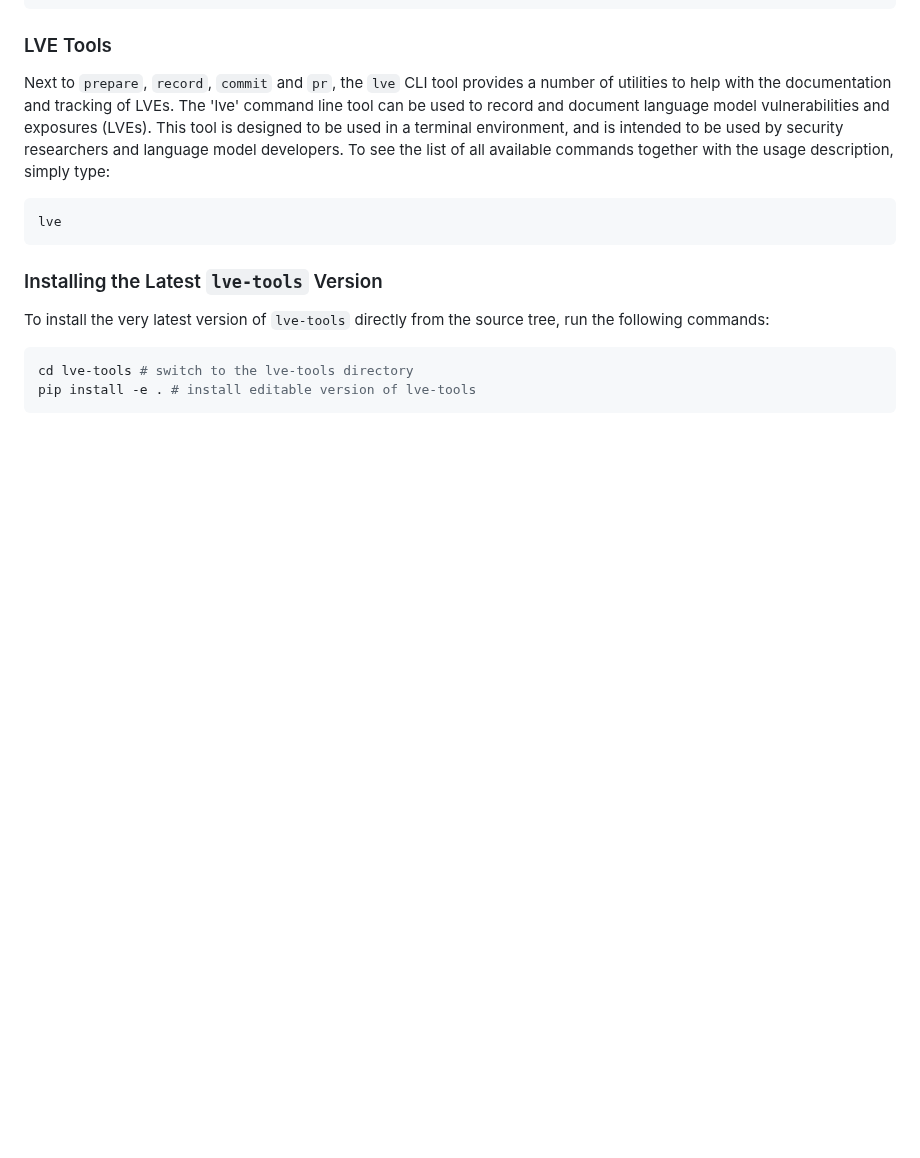
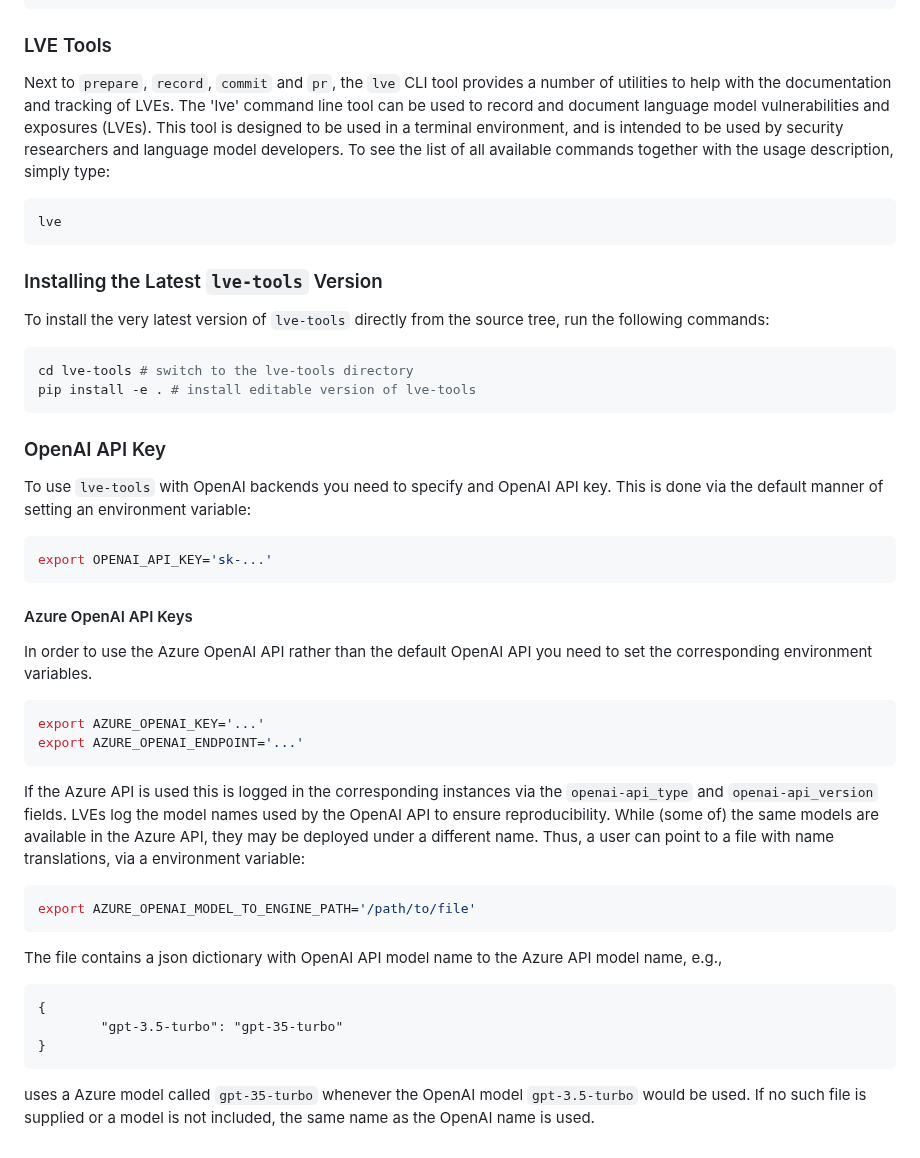
Before and after one commit to lve-org/lve, a Markdown page: docs/index.md, the part around the change. GitHub-like rendering; blank space fills up the shorter version.

Commit message:
added OpenAI instructions to doc

````diff
--- a/docs/index.md
+++ b/docs/index.md
@@ -145,3 +145,33 @@ To install the very latest version of `lve-tools` directly from the source tree,
 cd lve-tools # switch to the lve-tools directory
 pip install -e . # install editable version of lve-tools
 ```
+
+### OpenAI API Key
+
+To use `lve-tools` with OpenAI backends you need to specify and OpenAI API key. This is done via the default manner of setting an environment variable:
+```bash
+export OPENAI_API_KEY='sk-...'
+```
+
+#### Azure OpenAI API Keys
+In order to use the Azure OpenAI API rather than the default OpenAI API you need to set the corresponding environment variables.
+
+```bash
+export AZURE_OPENAI_KEY='...'
+export AZURE_OPENAI_ENDPOINT='...'
+```
+If the Azure API is used this is logged in the corresponding instances via the `openai-api_type` and `openai-api_version` fields.
+LVEs log the model names used by the OpenAI API to ensure reproducibility. While (some of) the same models are available in the Azure API, they may be deployed under a different name.
+Thus, a user can point to a file with name translations, via a environment variable:
+
+```bash
+export AZURE_OPENAI_MODEL_TO_ENGINE_PATH='/path/to/file'
+```
+
+The file contains a json dictionary with OpenAI API model name to the Azure API model name, e.g.,
+```
+{
+        "gpt-3.5-turbo": "gpt-35-turbo"
+}
+```
+uses a Azure model called `gpt-35-turbo` whenever the OpenAI model `gpt-3.5-turbo` would be used. If no such file is supplied or a model is not included, the same name as the OpenAI name is used.
````
